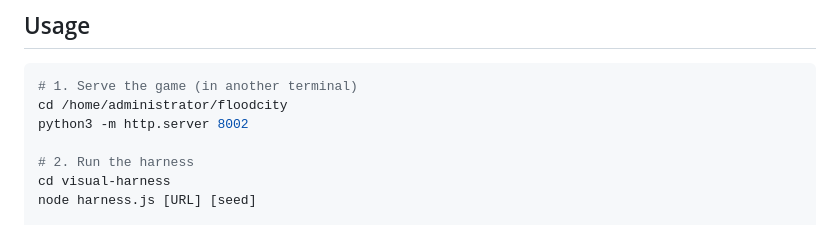
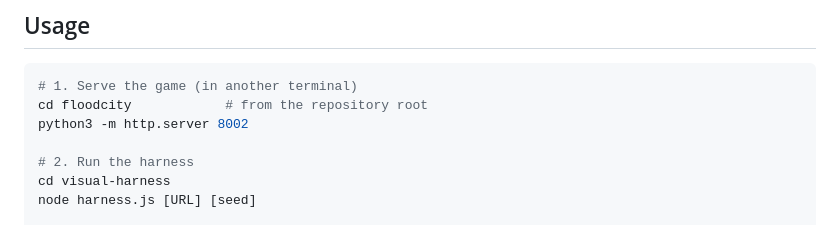
Before and after one commit to LostInTheBugs/MiniGames, a Markdown page: floodcity/visual-harness/README.md, the part around the change. Drawn GitHub-style.

````diff
--- a/floodcity/visual-harness/README.md
+++ b/floodcity/visual-harness/README.md
@@ -29,7 +29,7 @@ npm install
 
 ```bash
 # 1. Serve the game (in another terminal)
-cd /home/administrator/floodcity
+cd floodcity            # from the repository root
 python3 -m http.server 8002
 
 # 2. Run the harness
````
Also changed, not shown: floodcity/README.md (+1 -1 lines).
